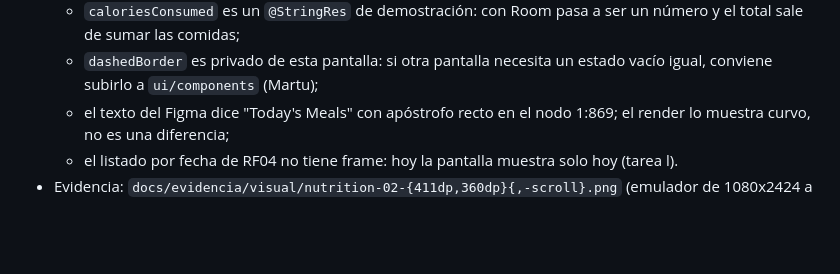
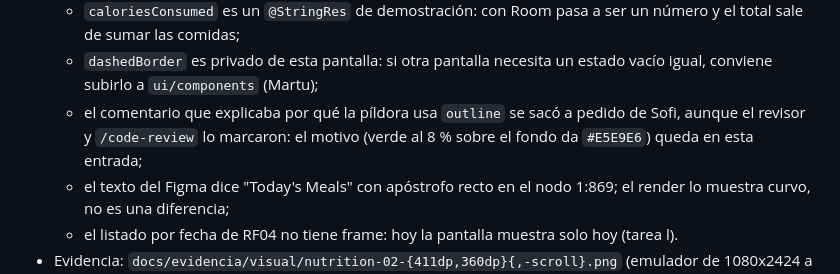
Before and after one commit to sofiaandreaolguin/parcial-tp3, a Markdown page: docs/BITACORA.md, the part around the change. Rendered like a GitHub page; blank space fills up the shorter version.

Commit message:
(docs(nutrition): anotar en la bitácora el   comentario de la píldora, Refs: UI01).

```diff
--- a/docs/BITACORA.md
+++ b/docs/BITACORA.md
@@ -355,6 +355,7 @@ Formato:
   - la tarjeta de la cena se dibuja siempre: con Room tiene que mostrarse solo si no hay una cena registrada;
   - `caloriesConsumed` es un `@StringRes` de demostración: con Room pasa a ser un número y el total sale de sumar las comidas;
   - `dashedBorder` es privado de esta pantalla: si otra pantalla necesita un estado vacío igual, conviene subirlo a `ui/components` (Martu);
+  - el comentario que explicaba por qué la píldora usa `outline` se sacó a pedido de Sofi, aunque el revisor y `/code-review` lo marcaron: el motivo (verde al 8 % sobre el fondo da `#E5E9E6`) queda en esta entrada;
   - el texto del Figma dice "Today's Meals" con apóstrofo recto en el nodo 1:869; el render lo muestra curvo, no es una diferencia;
   - el listado por fecha de RF04 no tiene frame: hoy la pantalla muestra solo hoy (tarea l).
 - Evidencia: `docs/evidencia/visual/nutrition-02-{411dp,360dp}{,-scroll}.png` (emulador de 1080x2424 a 420 dpi y el mismo con `wm size` a 360 dp; al final se devolvió el tamaño). `assembleDebug`, `testDebugUnitTest` y `lintDebug` (0 errores) en verde, `reglas.sh` exit 0. A mano: una comida abre Meal Details, "+ Add Dinner" abre Add Food y atrás vuelve a 02.
```
